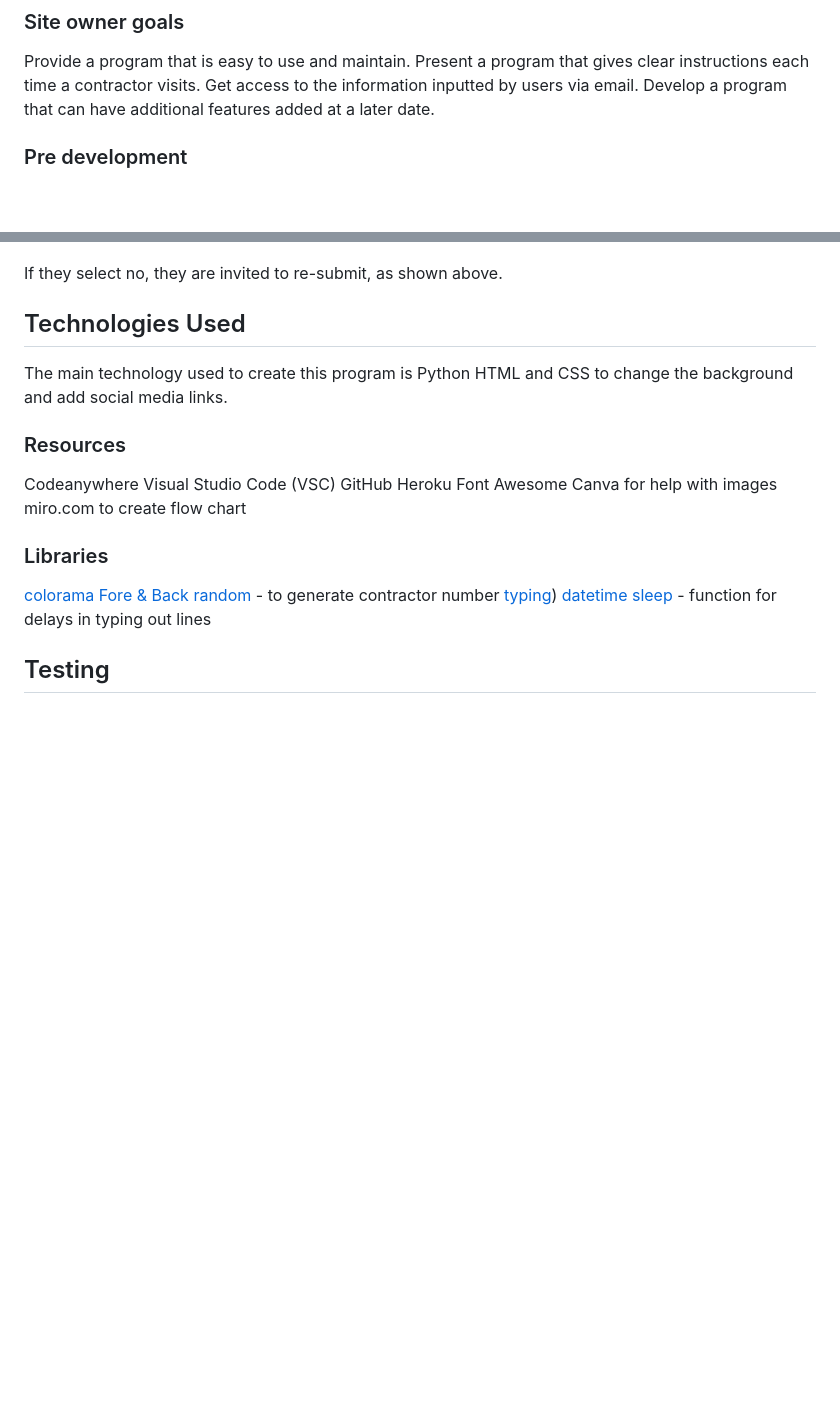
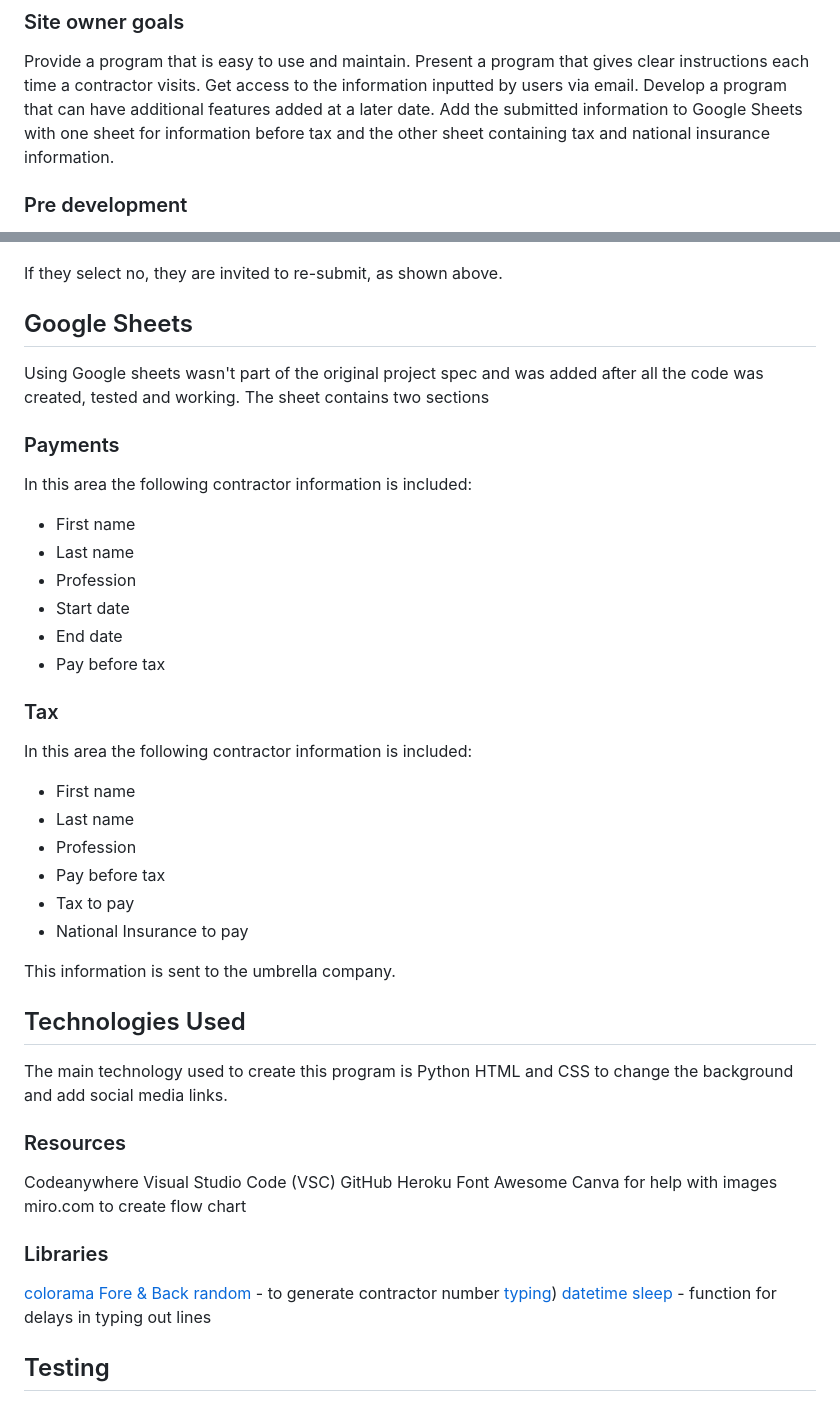
Before and after one commit to todiane/corri-construction-p3, a Markdown page: README.md, 2 parts joined by grey strips. Drawn GitHub-style; blank space fills up the shorter version.

Commit message:
Add information about Google sheets to README

```diff
--- a/README.md
+++ b/README.md
@@ -36,6 +36,7 @@ Provide a program that is easy to use and maintain.
 Present a program that gives clear instructions each time a contractor visits.
 Get access to the information inputted by users via email.
 Develop a program that can have additional features added at a later date.
+Add the submitted information to Google Sheets with one sheet for information before tax and the other sheet containing tax and national insurance information.
 
 
 ### Pre development
@@ -152,6 +153,32 @@ If they select yes, they receive confirmation of submission
 ![CCCCP submission](/assets/images/cc-rm-information-submitted.png)
 
 If they select no, they are invited to re-submit, as shown above.
+
+## Google Sheets
+
+Using Google sheets wasn't part of the original project spec and was added after all the code was created, tested and working. The sheet contains two sections
+
+### Payments
+In this area the following contractor information is included:
+
+- First name
+- Last name
+- Profession
+- Start date
+- End date
+- Pay before tax
+
+### Tax
+In this area the following contractor information is included:
+
+- First name
+- Last name
+- Profession
+- Pay before tax
+- Tax to pay
+- National Insurance to pay
+
+This information is sent to the umbrella company.
 
 ## Technologies Used
 
```
